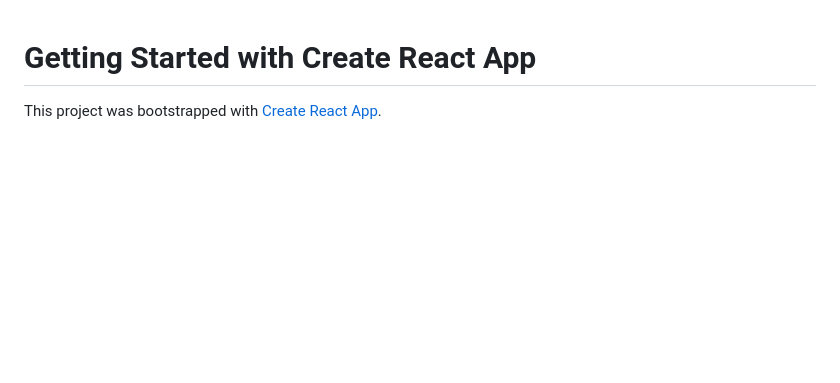
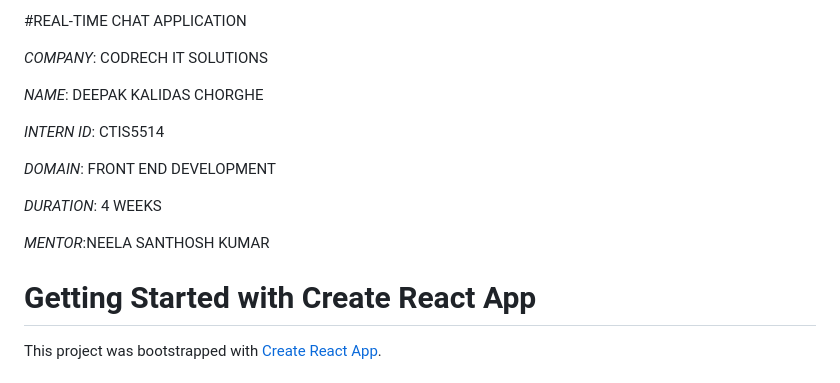
Before and after one commit to deepakchorghe07-ai/REAL-TIME-CHAT-APPLICATION, a Markdown page: README.md, the part around the change. Rendered like a GitHub page; blank space fills up the shorter version.

Commit message:
Update README with project information
Added project details including company, name, intern ID, domain, duration, and mentor.

```diff
--- a/README.md
+++ b/README.md
@@ -1,3 +1,17 @@
+#REAL-TIME CHAT APPLICATION
+
+*COMPANY*: CODRECH IT SOLUTIONS
+
+*NAME*: DEEPAK KALIDAS CHORGHE
+
+*INTERN ID*: CTIS5514
+
+*DOMAIN*: FRONT END DEVELOPMENT
+
+*DURATION*: 4 WEEKS
+
+*MENTOR*:NEELA SANTHOSH KUMAR
+
 # Getting Started with Create React App
 
 This project was bootstrapped with [Create React App](https://github.com/facebook/create-react-app).
```
